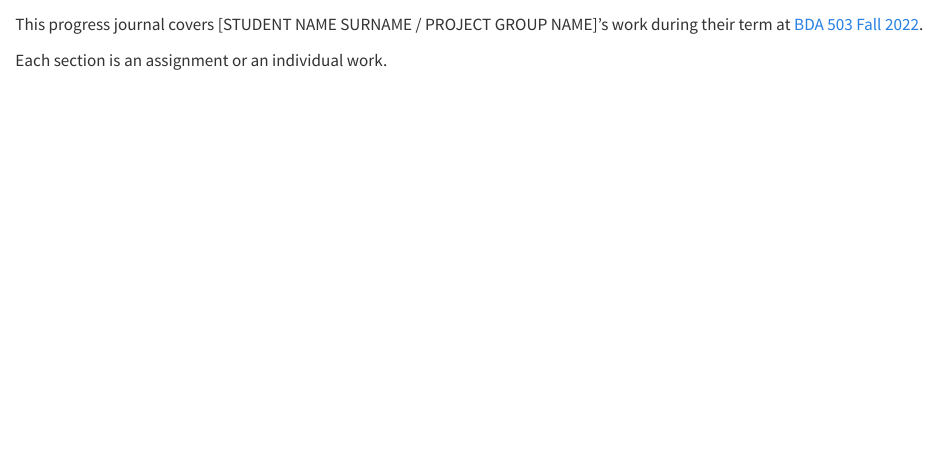
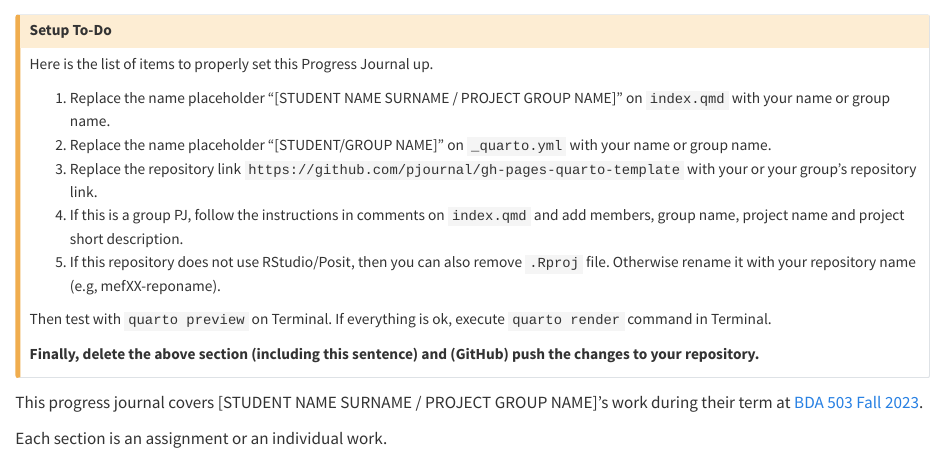
Before and after one commit to pjournal/gh-pages-quarto-template, a Quarto document (index.qmd): the page in a window 1100 px wide, from 60 px down. Rendered offline with R 4.5, knitr and Pandoc in place of Quarto, with nearby package versions.

Commit message:
template update

```diff
--- a/_quarto.yml
+++ b/_quarto.yml
@@ -15,5 +15,3 @@ book:
 format:
   html:
     theme: cosmo
-  pdf:
-    documentclass: scrreprt
--- a/index.qmd
+++ b/index.qmd
@@ -1,8 +1,23 @@
 # Introduction {.unnumbered}
 
+
+::: {.callout-caution title="Setup To-Do"}
+
+Here is the list of items to properly set this Progress Journal up.
+
+1. Replace the name placeholder "[STUDENT NAME SURNAME / PROJECT GROUP NAME]" on `index.qmd` with your name or group name.
+2. Replace the name placeholder "[STUDENT/GROUP NAME]" on `_quarto.yml` with your name or group name.
+3. Replace the repository link `https://github.com/pjournal/gh-pages-quarto-template` with your or your group's repository link.
+4. If this is a group PJ, follow the instructions in comments on `index.qmd` and add members, group name, project name and project short description.
+5. If this repository does not use RStudio/Posit, then you can also remove `.Rproj` file. Otherwise rename it with your repository name (e.g, mefXX-reponame).
+
+Then test with `quarto preview` on Terminal. If everything is ok, execute `quarto render` command in Terminal.
+
+**Finally, delete the above section (including this sentence) and (GitHub) push the changes to your repository.**
+:::
 <!-- DO NOT TOUCH THIS PART EXCEPT FILLING YOUR OR YOUR GROUP's NAME -->
 
-This progress journal covers [STUDENT NAME SURNAME / PROJECT GROUP NAME]'s work during their term at [BDA 503 Fall 2022](https://mef-bda503.github.io/fall22/).
+This progress journal covers [STUDENT NAME SURNAME / PROJECT GROUP NAME]'s work during their term at [BDA 503 Fall 2023](https://mef-bda503.github.io/fall23/).
 
 Each section is an assignment or an individual work.
 
```
Also changed, not shown: docs/search.json, 18 other files.
